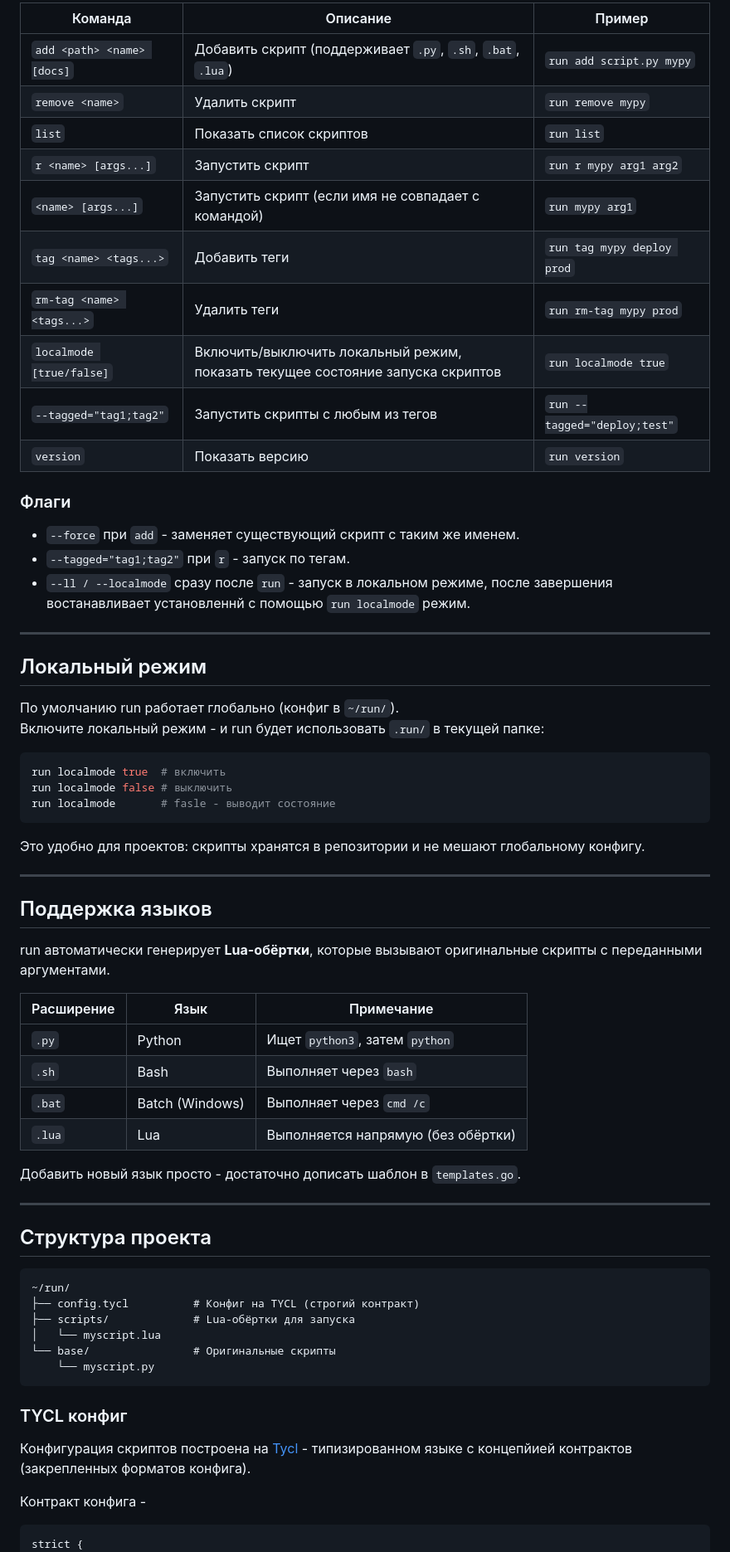
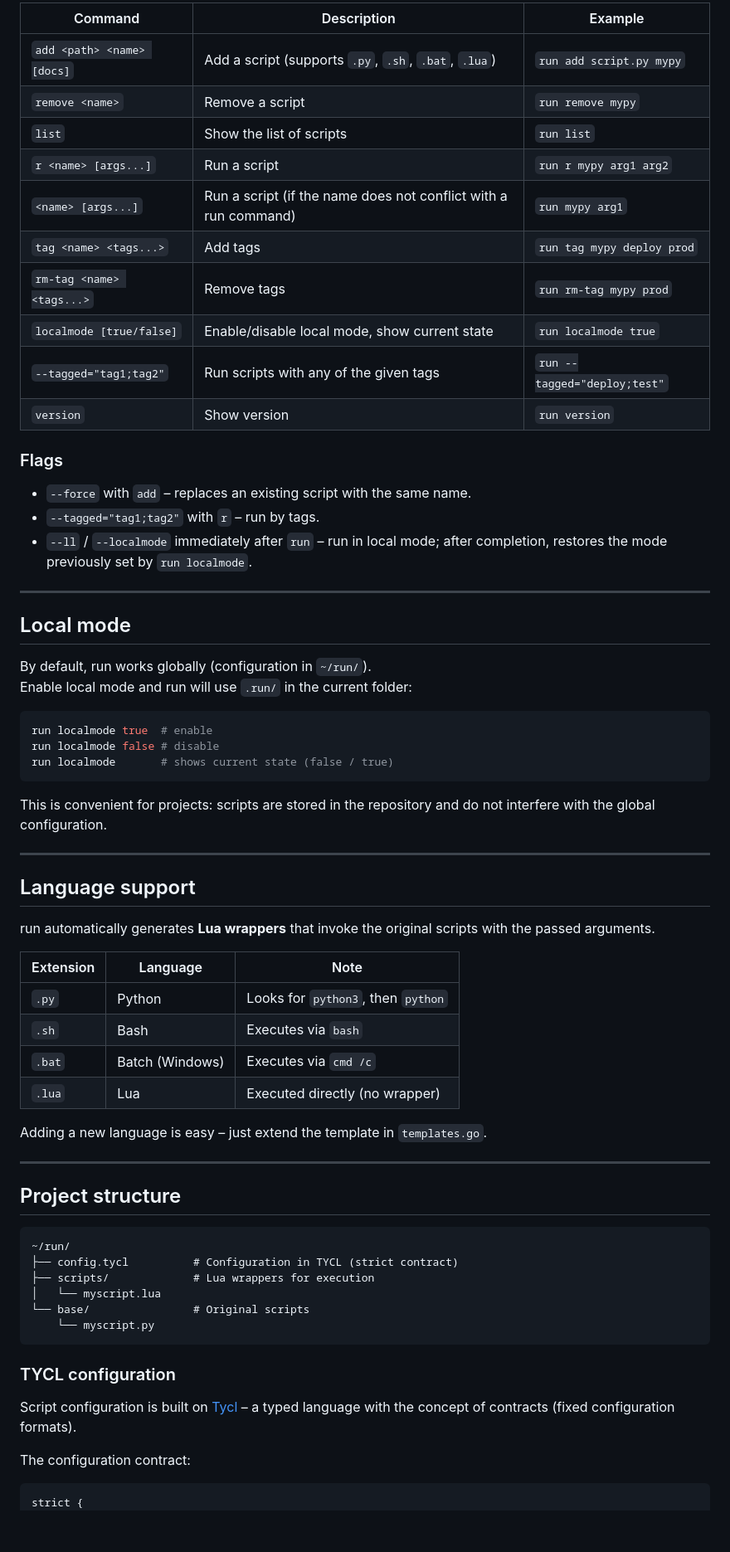
Before and after one commit to pt-main/run, a Markdown page: README.md, the part around one of its changes. Shown at 83% size. Drawn GitHub-style; blank space fills up the shorter version.

````diff
--- a/README.md
+++ b/README.md
@@ -66,72 +66,71 @@ run [--<lm/localmode>] <cmd> <args...>
 
-| Команда | Описание | Пример |
-|---------|----------|--------|
-| `add <path> <name> [docs]` | Добавить скрипт (поддерживает `.py`, `.sh`, `.bat`, `.lua`) | `run add script.py mypy` |
-| `remove <name>` | Удалить скрипт | `run remove mypy` |
-| `list` | Показать список скриптов | `run list` |
-| `r <name> [args...]` | Запустить скрипт | `run r mypy arg1 arg2` |
-| `<name> [args...]` | Запустить скрипт (если имя не совпадает с командой) | `run mypy arg1` |
-| `tag <name> <tags...>` | Добавить теги | `run tag mypy deploy prod` |
-| `rm-tag <name> <tags...>` | Удалить теги | `run rm-tag mypy prod` |
-| `localmode [true/false]` | Включить/выключить локальный режим, показать текущее состояние запуска скриптов | `run localmode true` |
-| `--tagged="tag1;tag2"` | Запустить скрипты с любым из тегов | `run --tagged="deploy;test"` |
-| `version` | Показать версию | `run version` |
+| Command | Description | Example |
+|---------|-------------|---------|
+| `add <path> <name> [docs]` | Add a script (supports `.py`, `.sh`, `.bat`, `.lua`) | `run add script.py mypy` |
+| `remove <name>` | Remove a script | `run remove mypy` |
+| `list` | Show the list of scripts | `run list` |
+| `r <name> [args...]` | Run a script | `run r mypy arg1 arg2` |
+| `<name> [args...]` | Run a script (if the name does not conflict with a run command) | `run mypy arg1` |
+| `tag <name> <tags...>` | Add tags | `run tag mypy deploy prod` |
+| `rm-tag <name> <tags...>` | Remove tags | `run rm-tag mypy prod` |
+| `localmode [true/false]` | Enable/disable local mode, show current state | `run localmode true` |
+| `--tagged="tag1;tag2"` | Run scripts with any of the given tags | `run --tagged="deploy;test"` |
+| `version` | Show version | `run version` |
 
-### Флаги
+### Flags
 
-- `--force` при `add` - заменяет существующий скрипт с таким же именем.
-- `--tagged="tag1;tag2"` при `r` - запуск по тегам.
-- `--ll / --localmode` сразу после `run` - запуск в локальном режиме, после завершения востанавливает установленнй с помощью `run localmode` режим.
+- `--force` with `add` – replaces an existing script with the same name.
+- `--tagged="tag1;tag2"` with `r` – run by tags.
+- `--ll` / `--localmode` immediately after `run` – run in local mode; after completion, restores the mode previously set by `run localmode`.
 
 ---
 
-## Локальный режим
+## Local mode
 
-По умолчанию run работает глобально (конфиг в `~/run/`).
-Включите локальный режим - и run будет использовать `.run/` в текущей папке:
+By default, run works globally (configuration in `~/run/`).
+Enable local mode and run will use `.run/` in the current folder:
 
 ```bash
-run localmode true  # включить
-run localmode false # выключить
-run localmode       # fasle - выводит состояние
+run localmode true  # enable
+run localmode false # disable
+run localmode       # shows current state (false / true)
 ```
 
-Это удобно для проектов: скрипты хранятся в репозитории и не мешают глобальному конфигу.
+This is convenient for projects: scripts are stored in the repository and do not interfere with the global configuration.
 
 ---
 
-## Поддержка языков
+## Language support
 
-run автоматически генерирует **Lua-обёртки**, которые вызывают оригинальные скрипты с переданными аргументами.
+run automatically generates **Lua wrappers** that invoke the original scripts with the passed arguments.
 
-| Расширение | Язык | Примечание |
-|------------|------|------------|
-| `.py` | Python | Ищет `python3`, затем `python` |
-| `.sh` | Bash | Выполняет через `bash` |
-| `.bat` | Batch (Windows) | Выполняет через `cmd /c` |
-| `.lua` | Lua | Выполняется напрямую (без обёртки) |
+| Extension | Language | Note |
+|-----------|----------|------|
+| `.py` | Python | Looks for `python3`, then `python` |
+| `.sh` | Bash | Executes via `bash` |
+| `.bat` | Batch (Windows) | Executes via `cmd /c` |
+| `.lua` | Lua | Executed directly (no wrapper) |
 
-Добавить новый язык просто - достаточно дописать шаблон в `templates.go`.
+Adding a new language is easy – just extend the template in `templates.go`.
 
 ---
 
-## Структура проекта
+## Project structure
 
 ```
 ~/run/
-├── config.tycl          # Конфиг на TYCL (строгий контракт)
-├── scripts/             # Lua-обёртки для запуска
+├── config.tycl          # Configuration in TYCL (strict contract)
+├── scripts/             # Lua wrappers for execution
 │   └── myscript.lua
-└── base/                # Оригинальные скрипты
+└── base/                # Original scripts
     └── myscript.py
 ```
 
+### TYCL configuration
 
-### TYCL конфиг
+Script configuration is built on [Tycl](https://github.com/pt-main/tycl) – a typed language with the concept of contracts (fixed configuration formats).
 
-Конфигурация скриптов построена на [Tycl](https://github.com/pt-main/tycl) - типизированном языке с концепйией контрактов (закрепленных форматов конфига).
-
-Контракт конфига -
+The configuration contract:
 
 ```tycl
 strict {
````
Also changed, not shown: other parts of README.md (+51 -51 lines), README-RU.md (added, +232 -0 lines).
